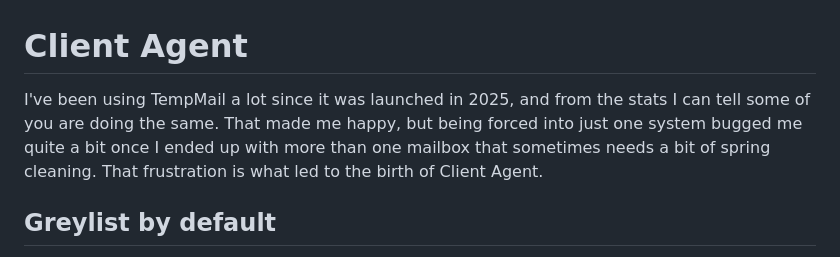
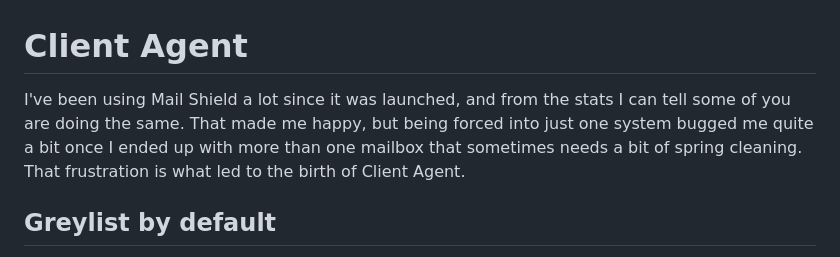
Before and after one commit to Manjo-Consulting-AB/tempmail, a Markdown page: blog/2026-07-02.md, the part around the change. Drawn GitHub-style.

```diff
--- a/blog/2026-07-02.md
+++ b/blog/2026-07-02.md
@@ -1,6 +1,6 @@
 # Client Agent
 
-I've been using TempMail a lot since it was launched in 2025, and from the stats I can tell some of you are doing the same. That made me happy, but being forced into just one system bugged me quite a bit once I ended up with more than one mailbox that sometimes needs a bit of spring cleaning. That frustration is what led to the birth of Client Agent.
+I've been using Mail Shield a lot since it was launched, and from the stats I can tell some of you are doing the same. That made me happy, but being forced into just one system bugged me quite a bit once I ended up with more than one mailbox that sometimes needs a bit of spring cleaning. That frustration is what led to the birth of Client Agent.
 
 ## Greylist by default
 
```
